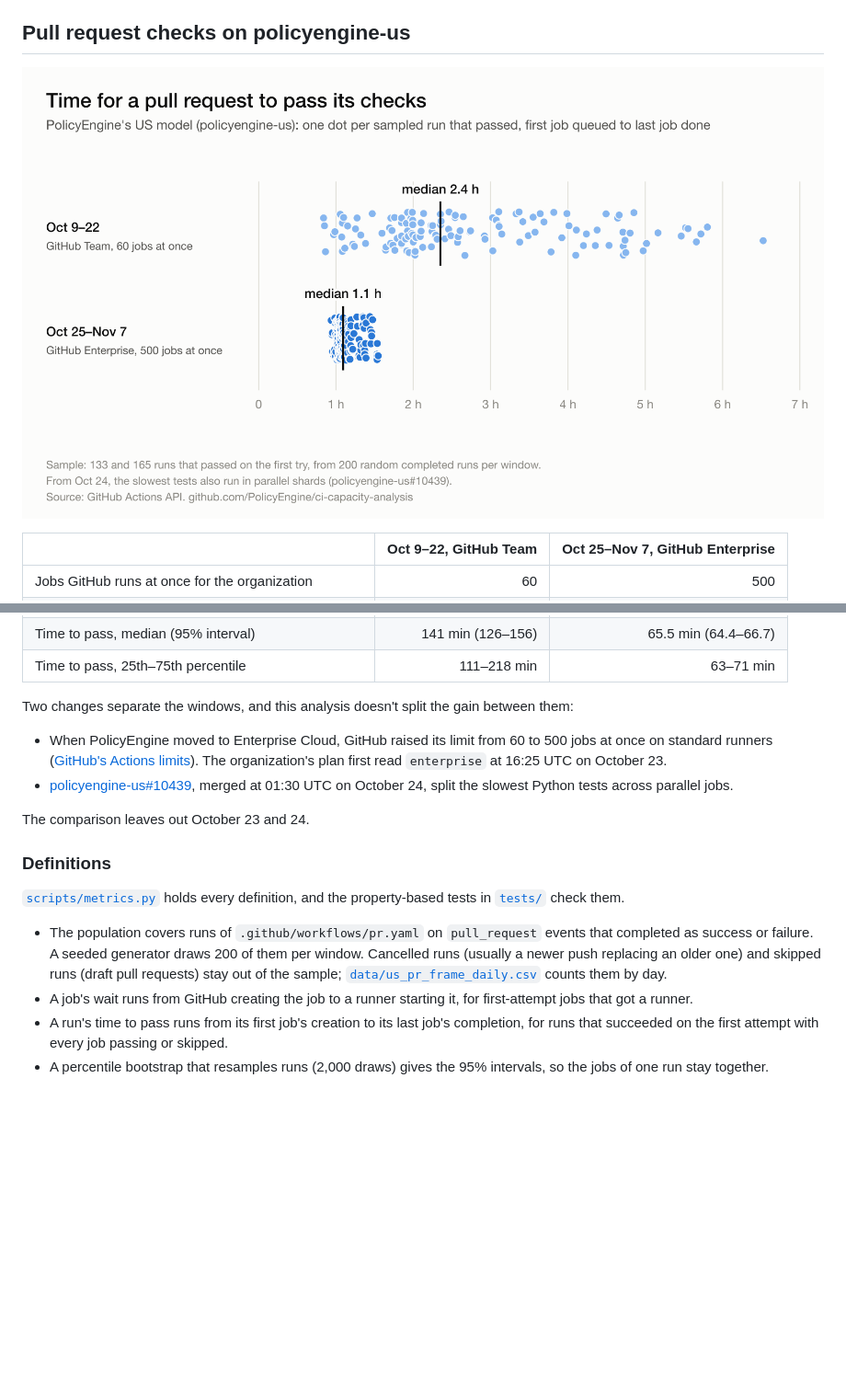
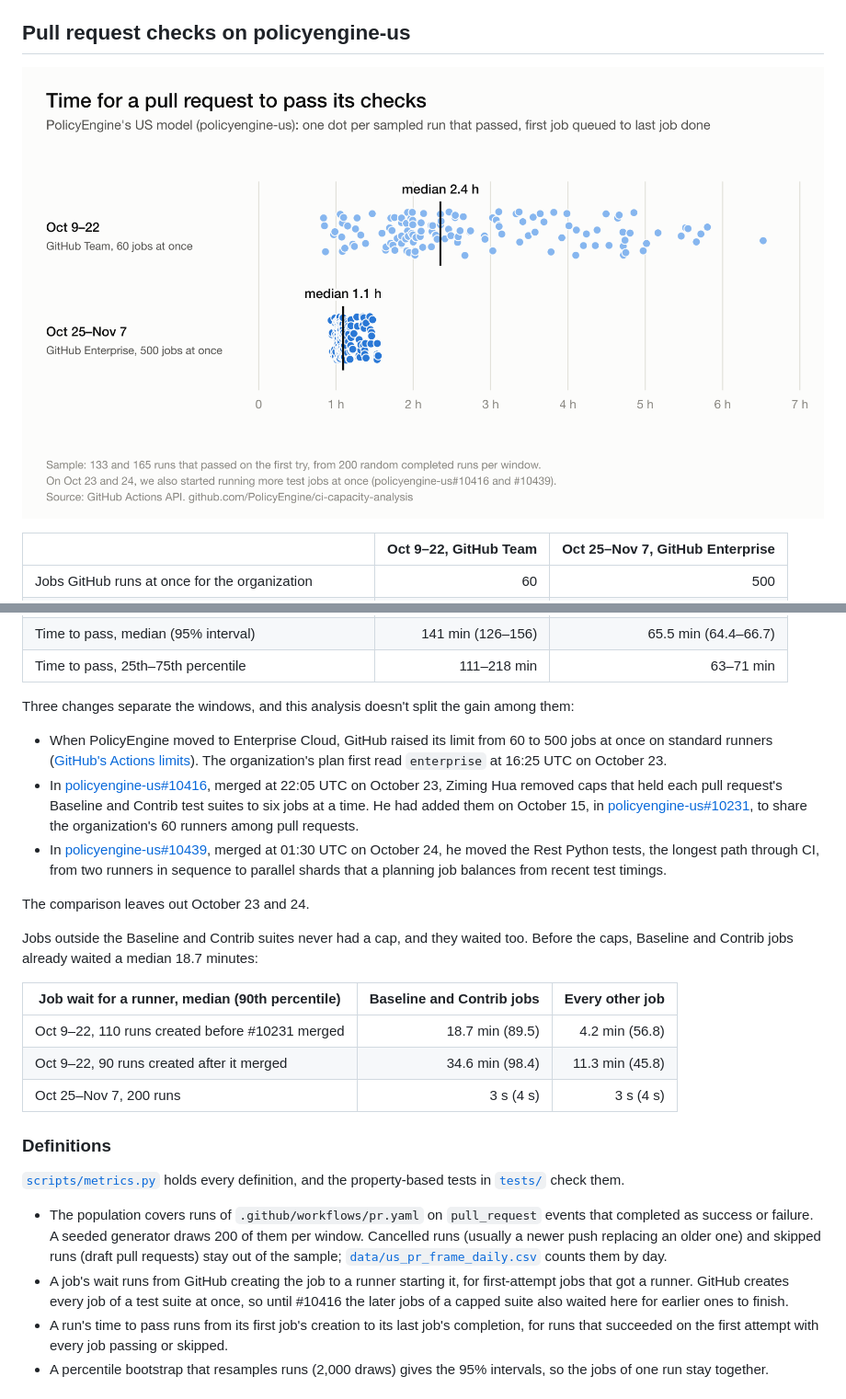
Before and after one commit to PolicyEngine/ci-capacity-analysis, a Markdown page: README.md, 2 parts joined by grey strips. Shown at 92% size. GitHub-like rendering; pictures changed too: figures/us_pr_check_time.png; blank space fills up the shorter version.

```diff
--- a/README.md
+++ b/README.md
@@ -32,19 +32,28 @@ PolicyEngine and Axiom merged 3,399 pull requests in October 2026, 16 times as m
 | Time to pass, median (95% interval) | 141 min (126–156) | 65.5 min (64.4–66.7) |
 | Time to pass, 25th–75th percentile | 111–218 min | 63–71 min |
 
-Two changes separate the windows, and this analysis doesn't split the gain between them:
+Three changes separate the windows, and this analysis doesn't split the gain among them:
 
 - When PolicyEngine moved to Enterprise Cloud, GitHub raised its limit from 60 to 500 jobs at once on standard runners ([GitHub's Actions limits](https://docs.github.com/en/actions/reference/limits)). The organization's plan first read `enterprise` at 16:25 UTC on October 23.
-- [policyengine-us#10439](https://github.com/PolicyEngine/policyengine-us/pull/10439), merged at 01:30 UTC on October 24, split the slowest Python tests across parallel jobs.
+- In [policyengine-us#10416](https://github.com/PolicyEngine/policyengine-us/pull/10416), merged at 22:05 UTC on October 23, Ziming Hua removed caps that held each pull request's Baseline and Contrib test suites to six jobs at a time. He had added them on October 15, in [policyengine-us#10231](https://github.com/PolicyEngine/policyengine-us/pull/10231), to share the organization's 60 runners among pull requests.
+- In [policyengine-us#10439](https://github.com/PolicyEngine/policyengine-us/pull/10439), merged at 01:30 UTC on October 24, he moved the Rest Python tests, the longest path through CI, from two runners in sequence to parallel shards that a planning job balances from recent test timings.
 
 The comparison leaves out October 23 and 24.
+
+Jobs outside the Baseline and Contrib suites never had a cap, and they waited too. Before the caps, Baseline and Contrib jobs already waited a median 18.7 minutes:
+
+| Job wait for a runner, median (90th percentile) | Baseline and Contrib jobs | Every other job |
+|---|---:|---:|
+| Oct 9–22, 110 runs created before #10231 merged | 18.7 min (89.5) | 4.2 min (56.8) |
+| Oct 9–22, 90 runs created after it merged | 34.6 min (98.4) | 11.3 min (45.8) |
+| Oct 25–Nov 7, 200 runs | 3 s (4 s) | 3 s (4 s) |
 
 ### Definitions
 
 [`scripts/metrics.py`](scripts/metrics.py) holds every definition, and the property-based tests in [`tests/`](tests) check them.
 
 - The population covers runs of `.github/workflows/pr.yaml` on `pull_request` events that completed as success or failure. A seeded generator draws 200 of them per window. Cancelled runs (usually a newer push replacing an older one) and skipped runs (draft pull requests) stay out of the sample; [`data/us_pr_frame_daily.csv`](data/us_pr_frame_daily.csv) counts them by day.
-- A job's wait runs from GitHub creating the job to a runner starting it, for first-attempt jobs that got a runner.
+- A job's wait runs from GitHub creating the job to a runner starting it, for first-attempt jobs that got a runner. GitHub creates every job of a test suite at once, so until #10416 the later jobs of a capped suite also waited here for earlier ones to finish.
 - A run's time to pass runs from its first job's creation to its last job's completion, for runs that succeeded on the first attempt with every job passing or skipped.
 - A percentile bootstrap that resamples runs (2,000 draws) gives the 95% intervals, so the jobs of one run stay together.
 
```
Also changed, not shown: 6 other files.
